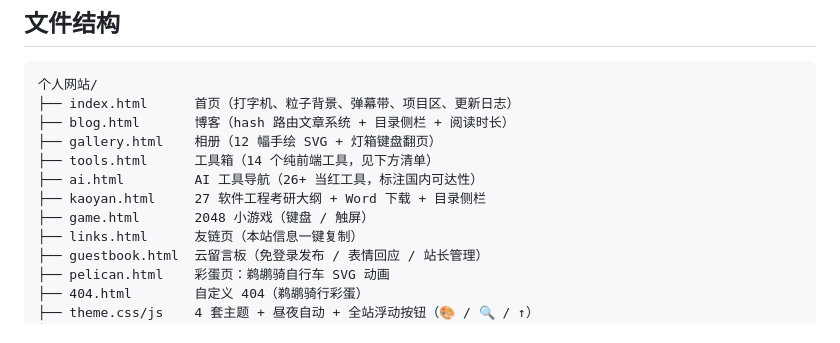
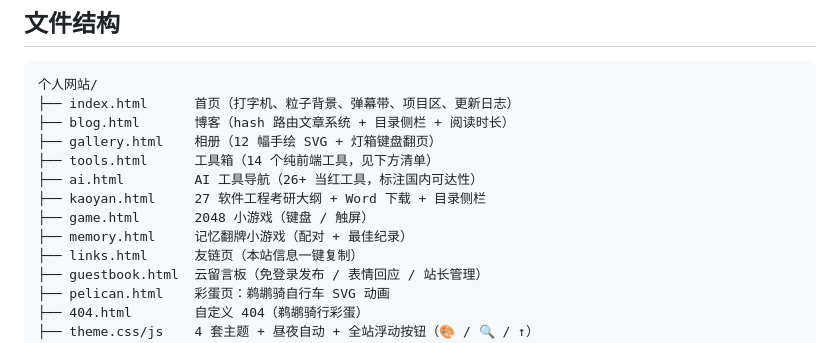
Before and after one commit to goodkx/goodkx.github.io, a Markdown page: README.md, the part around the change. GitHub-like rendering.

Commit message:
记忆翻牌游戏

```diff
--- a/README.md
+++ b/README.md
@@ -15,6 +15,7 @@
 ├── ai.html         AI 工具导航（26+ 当红工具，标注国内可达性）
 ├── kaoyan.html     27 软件工程考研大纲 + Word 下载 + 目录侧栏
 ├── game.html       2048 小游戏（键盘 / 触屏）
+├── memory.html     记忆翻牌小游戏（配对 + 最佳纪录）
 ├── links.html      友链页（本站信息一键复制）
 ├── guestbook.html  云留言板（免登录发布 / 表情回应 / 站长管理）
 ├── pelican.html    彩蛋页：鹈鹕骑自行车 SVG 动画
```
